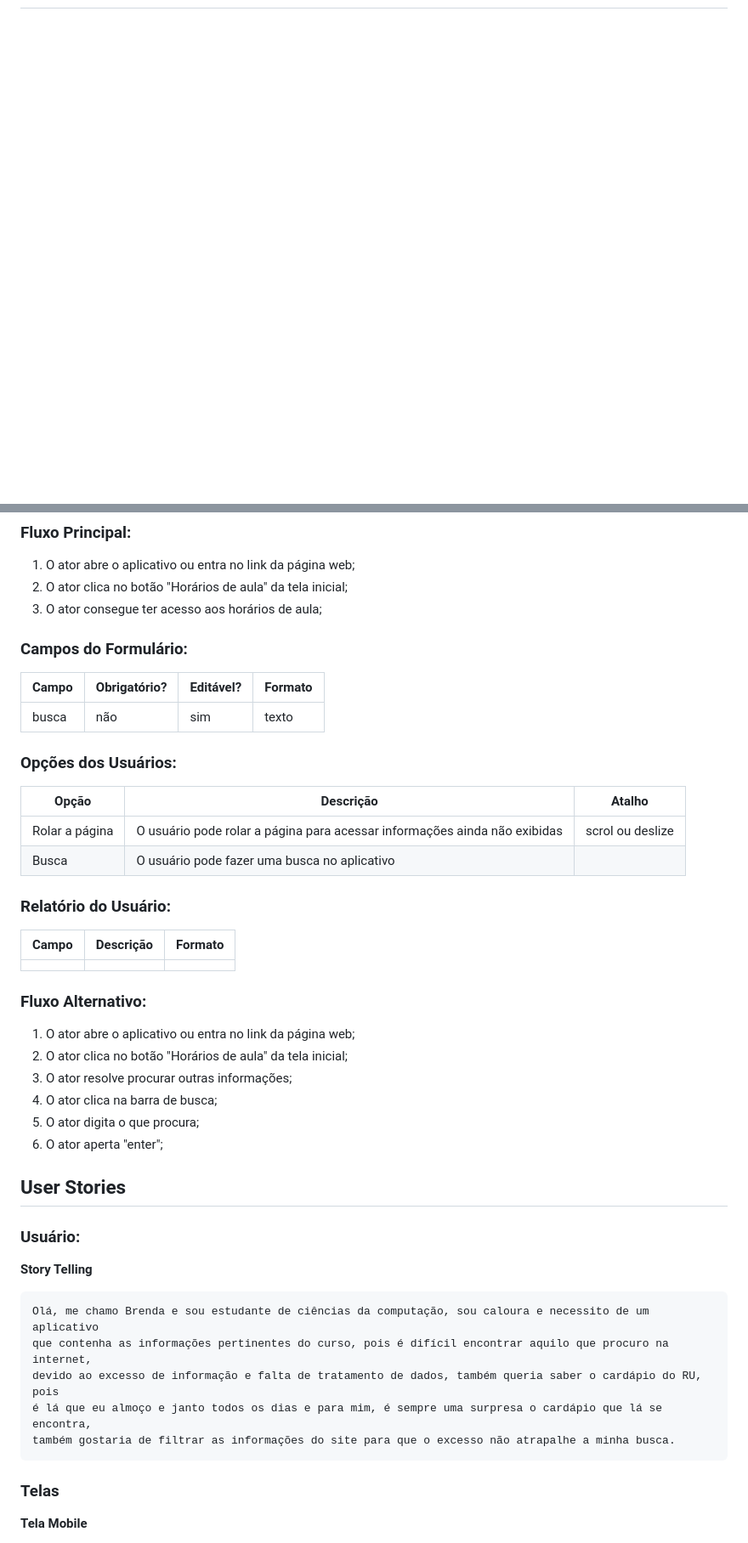
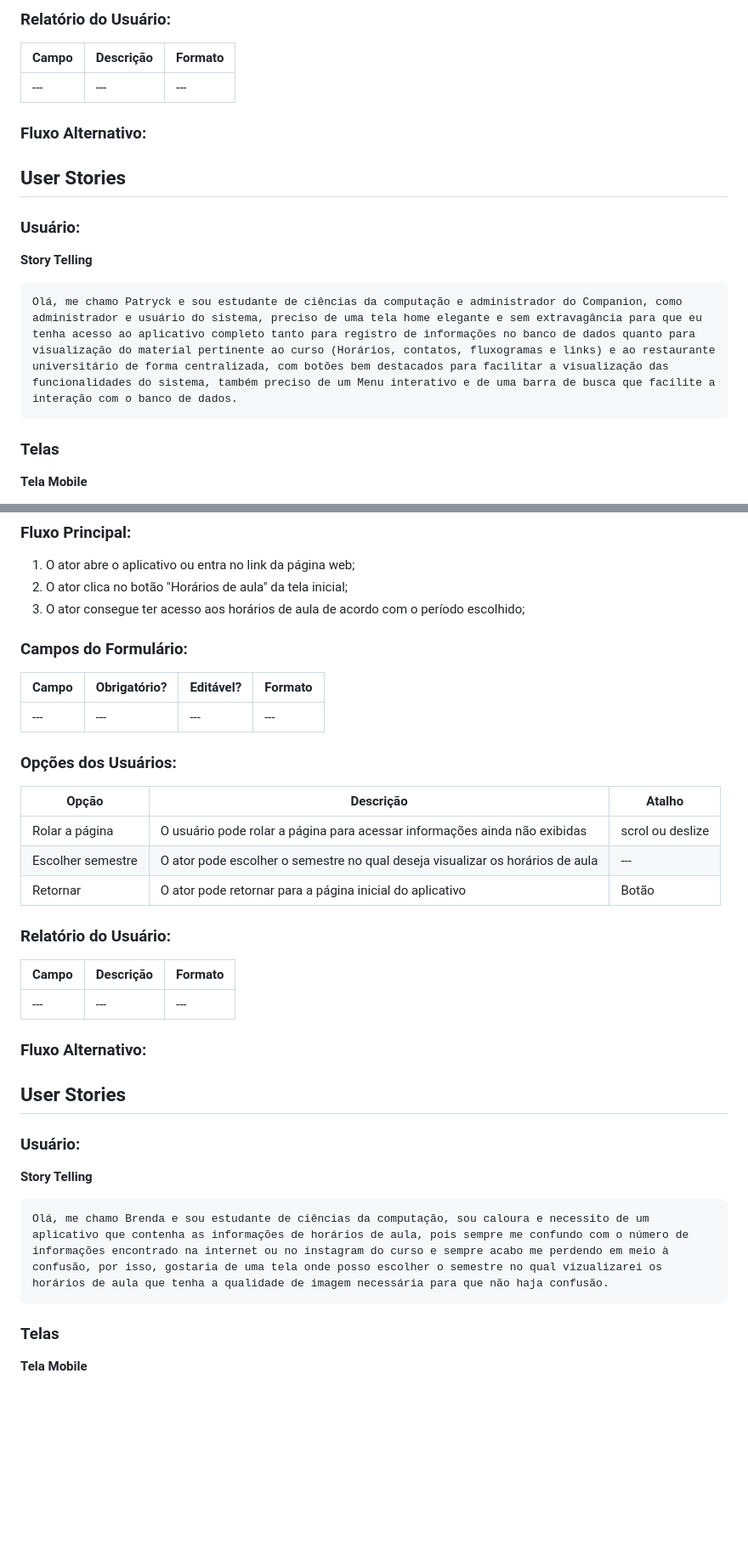
Before and after one commit to sophiaprado1/dwm-2023-2-companion, a Markdown page: github/README.md, 2 parts joined by grey strips. Shown: that part at 85% size. Rendered like a GitHub page; blank space fills up the shorter version.

````diff
--- a/github/README.md
+++ b/github/README.md
@@ -43,0 +89,19 @@ Repositório do projeto Bender 2.0 (Companion), como parte da disciplina Desenvo
+### Relatório do Usuário:
+
+| Campo | Descrição | Formato |
+| --- | --- | --- |
+| --- | --- | --- |
+
+### Fluxo Alternativo:
+
+## User Stories
+
+### Usuário:
+
+**Story Telling**
+```
+Olá, me chamo Patryck e sou estudante de ciências da computação e administrador do Companion, como administrador e usuário do sistema, preciso de uma tela home elegante e sem extravagância para que eu tenha acesso ao aplicativo completo tanto para registro de informações no banco de dados quanto para visualização do material pertinente ao curso (Horários, contatos, fluxogramas e links) e ao restaurante universitário de forma centralizada, com botões bem destacados para facilitar a visualização das funcionalidades do sistema, também preciso de um Menu interativo e de uma barra de busca que facilite a interação com o banco de dados.
+```
+### Telas
+**Tela Mobile**
+
@@ -62,35 +129,29 @@ Estar com o aplicativo aberto no telefone ou na aba do google e ter clicado no b
 
 1. O ator abre o aplicativo ou entra no link da página web;
 2. O ator clica no botão "Horários de aula" da tela inicial;
-3. O ator consegue ter acesso aos horários de aula;
+3. O ator consegue ter acesso aos horários de aula de acordo com o período escolhido;
 
 ### Campos do Formulário:
 
 | Campo | Obrigatório? | Editável? | Formato |
 | --- | --- | --- | --- |
-| busca | não | sim | texto |
+| --- | --- | --- | --- |
 
 ### Opções dos Usuários:
 
 | Opção | Descrição | Atalho |
 | --- | --- | --- |
 | Rolar a página | O usuário pode rolar a página para acessar informações ainda não exibidas | scrol ou deslize|
-| Busca | O usuário pode fazer uma busca no aplicativo |  |
+| Escolher semestre | O ator pode escolher o semestre no qual deseja visualizar os horários de aula | --- |
+| Retornar | O ator pode retornar para a página inicial do aplicativo | Botão |
 
 ### Relatório do Usuário:
 
 | Campo | Descrição | Formato |
 | --- | --- | --- |
-|  |  |  |
+| --- | --- | --- |
 
 ### Fluxo Alternativo:
-
-1. O ator abre o aplicativo ou entra no link da página web;
-2. O ator clica no botão "Horários de aula" da tela inicial;
-3. O ator resolve procurar outras informações;
-4. O ator clica na barra de busca;
-5. O ator digita o que procura;
-6. O ator aperta "enter";
 
 ## User Stories
 
@@ -98,11 +159,7 @@ Estar com o aplicativo aberto no telefone ou na aba do google e ter clicado no b
 
 **Story Telling**
 ```
-Olá, me chamo Brenda e sou estudante de ciências da computação, sou caloura e necessito de um aplicativo
-que contenha as informações pertinentes do curso, pois é difícil encontrar aquilo que procuro na internet,
-devido ao excesso de informação e falta de tratamento de dados, também queria saber o cardápio do RU, pois
-é lá que eu almoço e janto todos os dias e para mim, é sempre uma surpresa o cardápio que lá se encontra,
-também gostaria de filtrar as informações do site para que o excesso não atrapalhe a minha busca.
+Olá, me chamo Brenda e sou estudante de ciências da computação, sou caloura e necessito de um aplicativo que contenha as informações de horários de aula, pois sempre me confundo com o número de informações encontrado na internet ou no instagram do curso e sempre acabo me perdendo em meio à confusão, por isso, gostaria de uma tela onde posso escolher o semestre no qual vizualizarei os horários de aula que tenha a qualidade de imagem necessária para que não haja confusão.
 ```
 ### Telas
 **Tela Mobile**
````
Also changed, not shown: other parts of github/README.md (+121 -14 lines).
